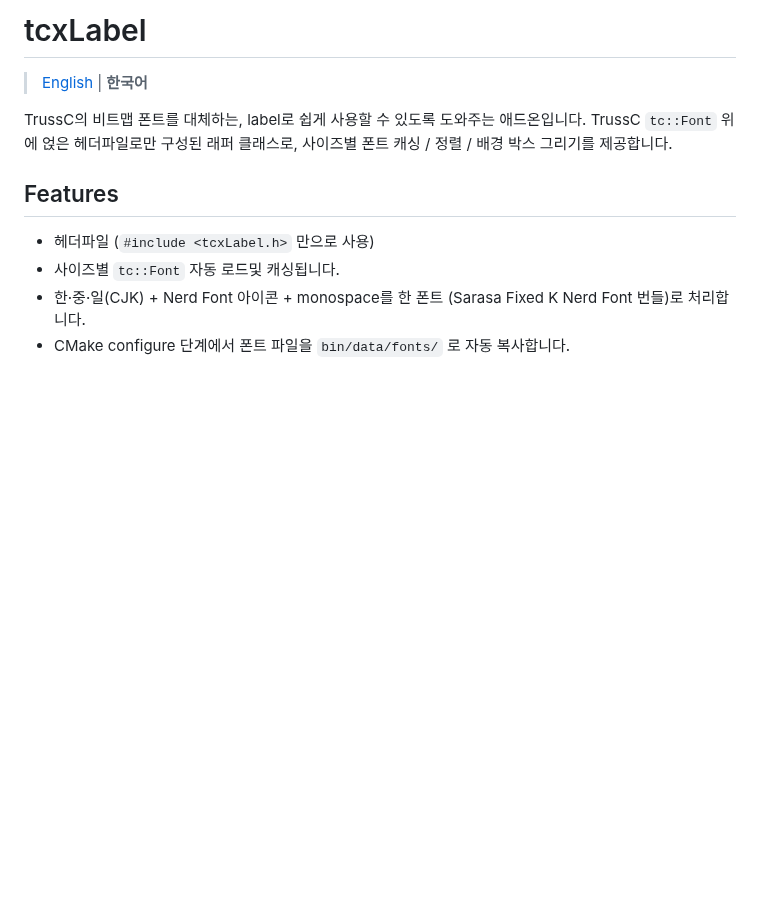
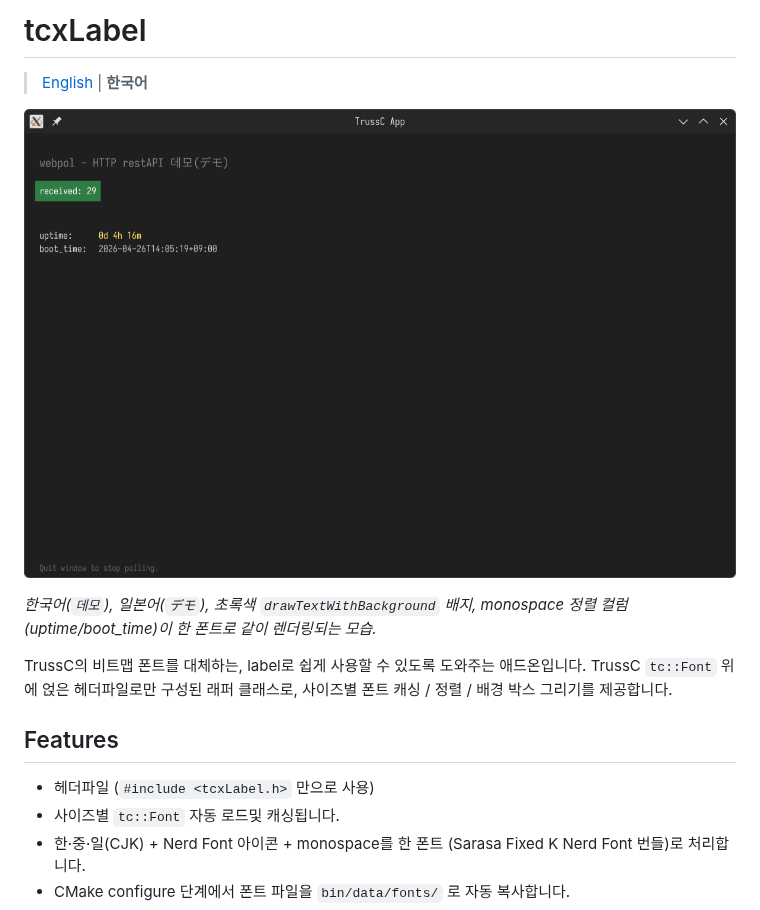
Before and after one commit to icq4ever/tcxLabel, a Markdown page: README.ko.md, the part around the change. Rendered like a GitHub page; pictures changed too: preview.png (added); blank space fills up the shorter version.

```diff
--- a/README.ko.md
+++ b/README.ko.md
@@ -1,6 +1,11 @@
 # tcxLabel
 
 > [English](README.md) | **한국어**
+
+![tcxLabel preview](preview.png)
+
+*한국어(`데모`), 일본어(`デモ`), 초록색 `drawTextWithBackground` 배지,
+monospace 정렬 컬럼(uptime/boot_time)이 한 폰트로 같이 렌더링되는 모습.*
 
 TrussC의 비트맵 폰트를 대체하는, label로 쉽게 사용할 수 있도록 도와주는 애드온입니다.
 TrussC `tc::Font` 위에 얹은 헤더파일로만 구성된 래퍼 클래스로, 사이즈별 폰트 캐싱 / 정렬 / 배경 박스 그리기를 제공합니다.
```
Also changed, not shown: README.md (+6 -0 lines).
